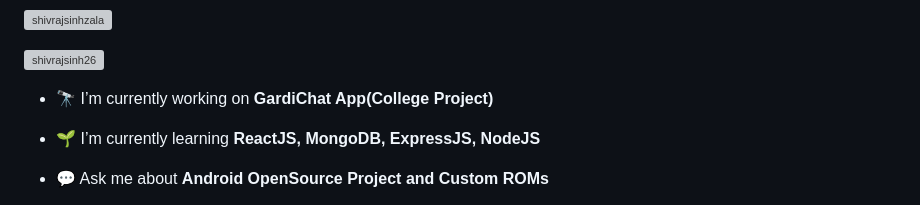
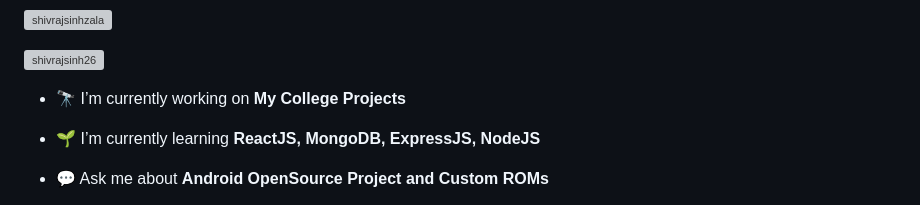
Before and after one commit to shivrajsinhzala/shivrajsinhzala.github.io, a Markdown page: README.md, the part around the change. Drawn GitHub-style; grey boxes are pictures that could not be loaded.

```diff
--- a/README.md
+++ b/README.md
@@ -7,7 +7,7 @@
 
 <p align="left"> <a href="https://twitter.com/shivrajsinh26" target="blank"><img src="https://img.shields.io/twitter/follow/shivrajsinh26?logo=twitter&style=for-the-badge" alt="shivrajsinh26" /></a> </p>
 
-- 🔭 I’m currently working on **GardiChat App(College Project)**
+- 🔭 I’m currently working on **My College Projects**
 
 - 🌱 I’m currently learning **ReactJS, MongoDB, ExpressJS, NodeJS**
 
```
